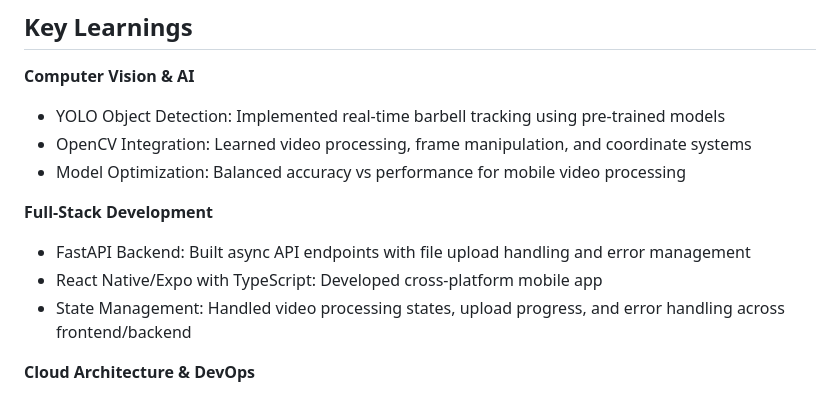
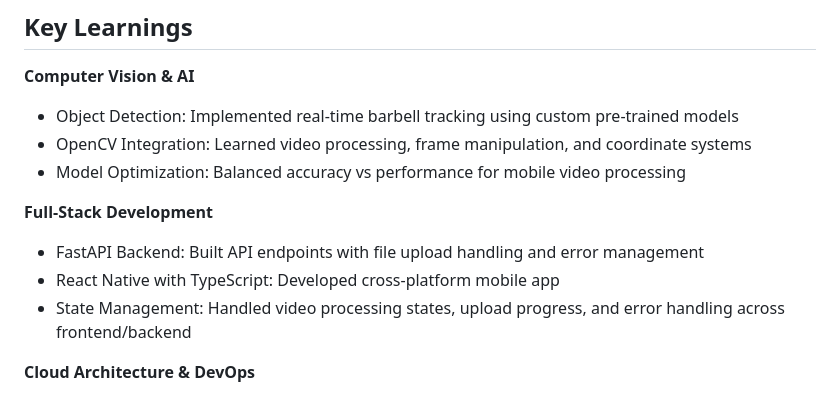
Before and after one commit to etb24/barbell-tracker, a Markdown page: README.md, the part around the change. Rendered like a GitHub page.

```diff
--- a/README.md
+++ b/README.md
@@ -28,14 +28,14 @@ As a former competitive athlete and fitness enthusiast with past injuries I've b
 
 **Computer Vision & AI**
 
-- YOLO Object Detection: Implemented real-time barbell tracking using pre-trained models
+- Object Detection: Implemented real-time barbell tracking using custom pre-trained models
 - OpenCV Integration: Learned video processing, frame manipulation, and coordinate systems
 - Model Optimization: Balanced accuracy vs performance for mobile video processing
 
 **Full-Stack Development**
 
-- FastAPI Backend: Built async API endpoints with file upload handling and error management
-- React Native/Expo with TypeScript: Developed cross-platform mobile app
+- FastAPI Backend: Built API endpoints with file upload handling and error management
+- React Native with TypeScript: Developed cross-platform mobile app
 - State Management: Handled video processing states, upload progress, and error handling across frontend/backend
 
 **Cloud Architecture & DevOps**
```
